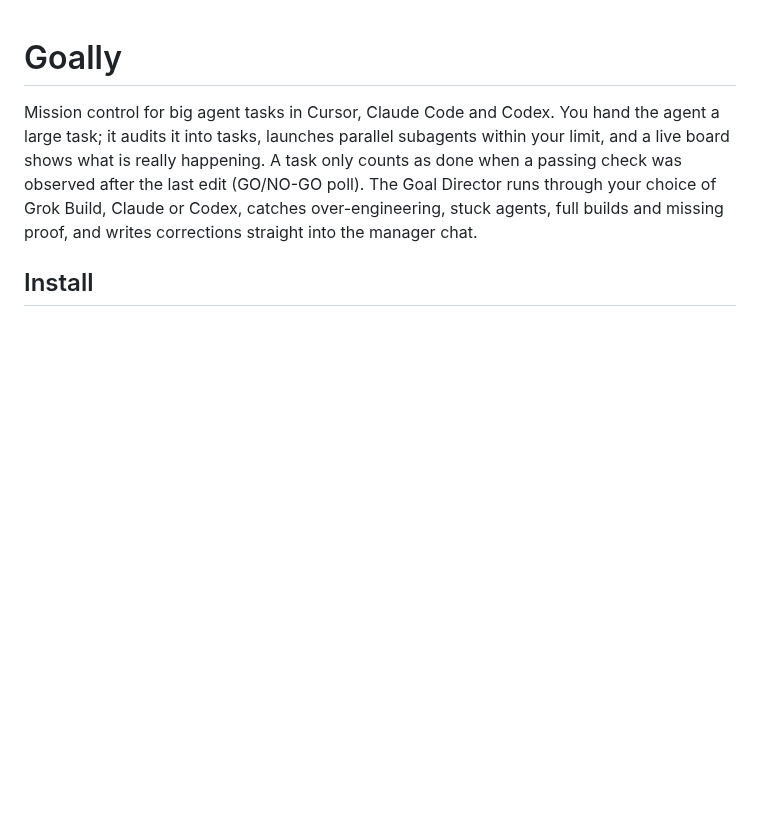
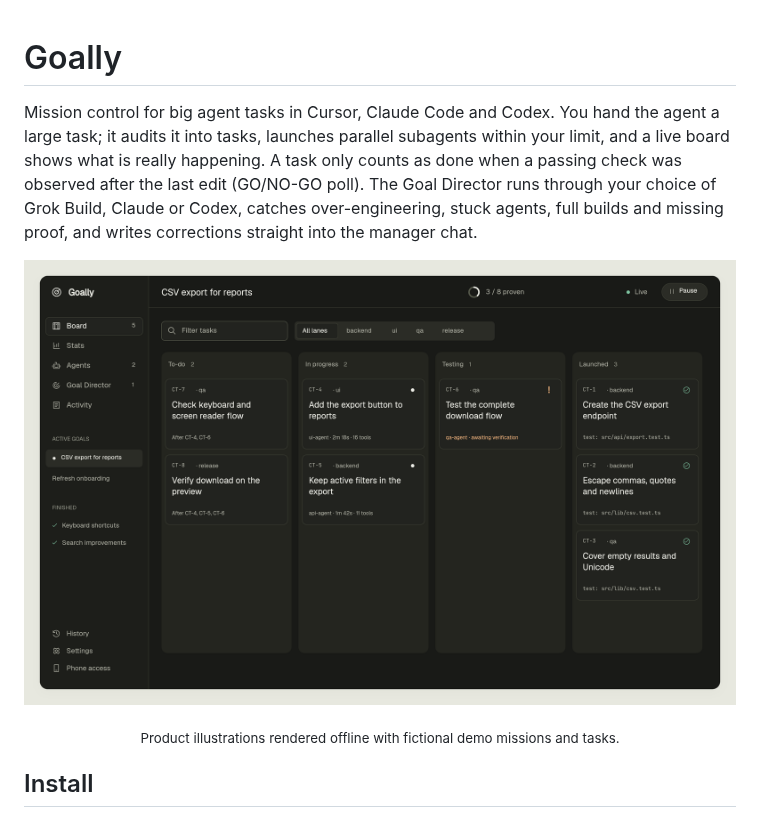
Before and after one commit to jindratilk/goally, a Markdown page: README.md, the part around one of its changes. GitHub-like rendering; pictures changed too: docs/images/board.png (added); blank space fills up the shorter version.

```diff
--- a/README.md
+++ b/README.md
@@ -1,6 +1,12 @@
 # Goally
 
 Mission control for big agent tasks in Cursor, Claude Code and Codex. You hand the agent a large task; it audits it into tasks, launches parallel subagents within your limit, and a live board shows what is really happening. A task only counts as done when a passing check was observed after the last edit (GO/NO-GO poll). The Goal Director runs through your choice of Grok Build, Claude or Codex, catches over-engineering, stuck agents, full builds and missing proof, and writes corrections straight into the manager chat.
+
+<p align="center">
+  <img src="docs/images/board.png" width="1000" alt="Goally in dark mode: a fictional CSV export mission with eight tasks across To-do, In progress, Testing and Launched; two agents are running and three tasks have proof.">
+</p>
+
+<p align="center"><sub>Product illustrations rendered offline with fictional demo missions and tasks.</sub></p>
 
 ## Install
 
```
Also changed, not shown: other parts of README.md (+15 -0 lines), docs/images/director.png (added), docs/images/settings.png (added), 3 other files.
